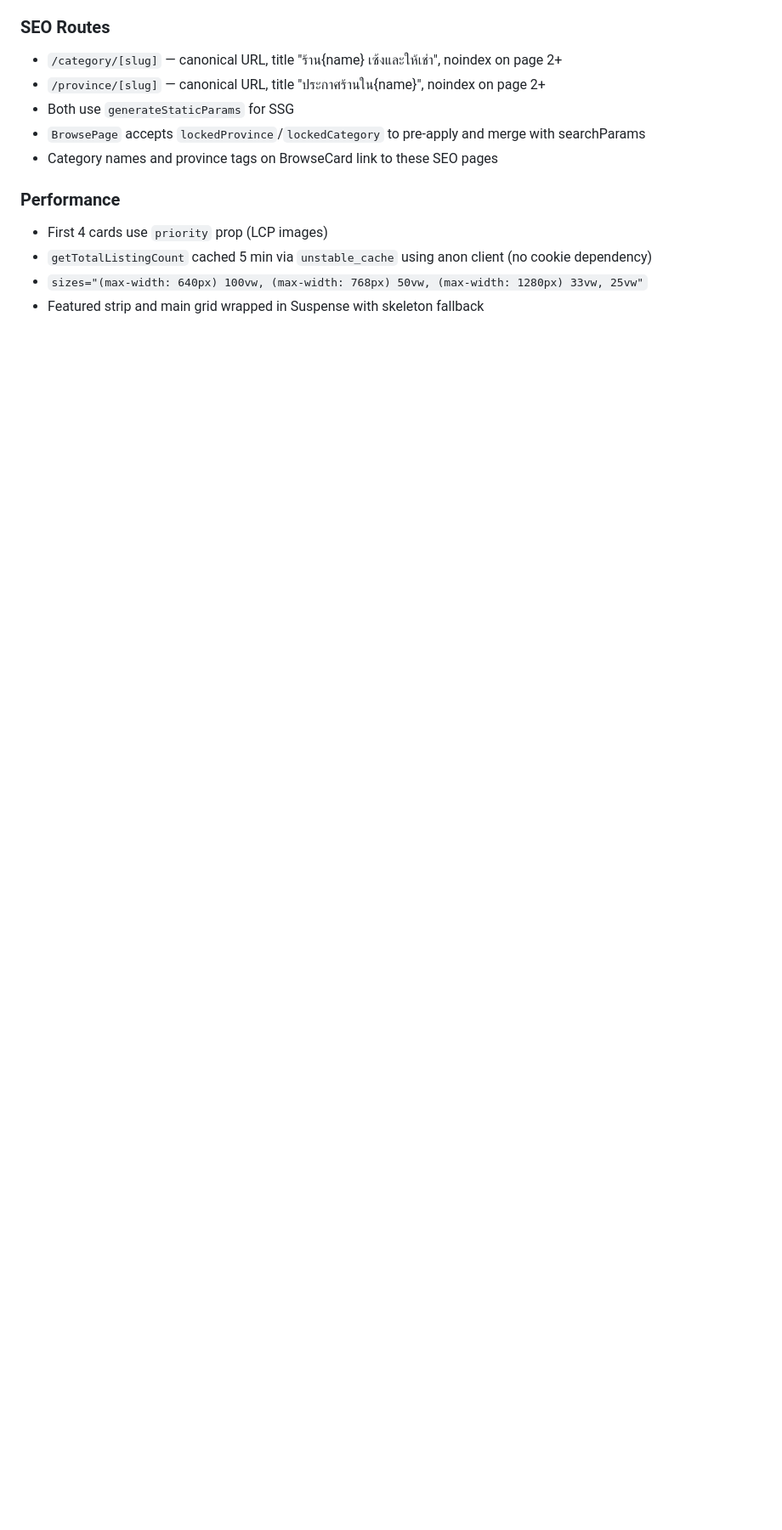
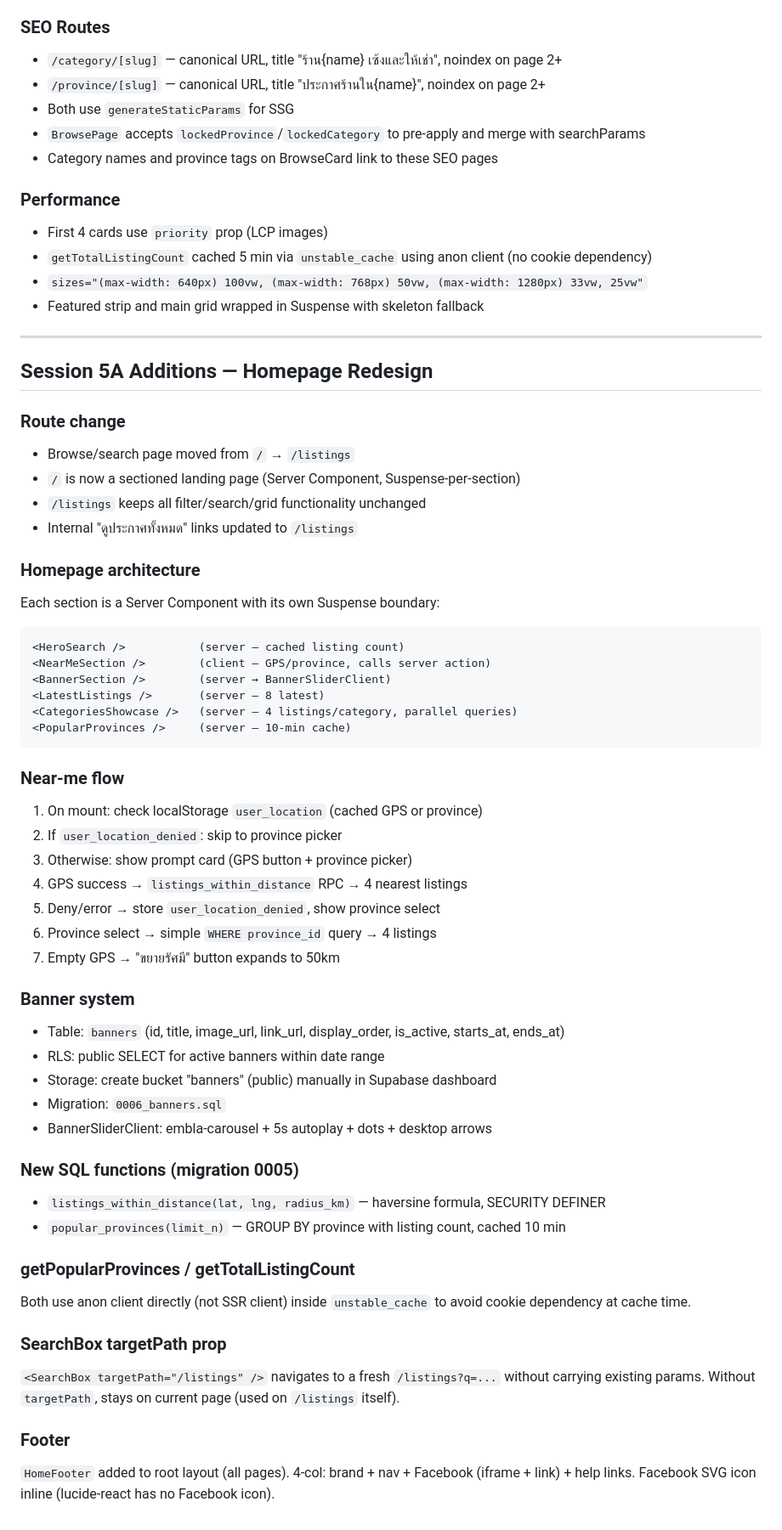
Before and after one commit to tonsagoon-lab/sengran, a Markdown page: CLAUDE.md, the part around the change. Shown at 85% size. Rendered like a GitHub page; blank space fills up the shorter version.

Commit message:
docs: update CLAUDE.md for Phase 5A homepage redesign
Near-me flow, banner system, SQL functions, SearchBox targetPath,
footer, route change / → /listings.

Co-Authored-By: Claude Sonnet 4.6 <noreply@anthropic.com>

````diff
--- a/CLAUDE.md
+++ b/CLAUDE.md
@@ -239,3 +239,53 @@ All browse filters live in the URL query string (`?province=chiang-mai&cat=cafe&
 - `getTotalListingCount` cached 5 min via `unstable_cache` using anon client (no cookie dependency)
 - `sizes="(max-width: 640px) 100vw, (max-width: 768px) 50vw, (max-width: 1280px) 33vw, 25vw"`
 - Featured strip and main grid wrapped in Suspense with skeleton fallback
+
+---
+
+## Session 5A Additions — Homepage Redesign
+
+### Route change
+- Browse/search page moved from `/` → `/listings`
+- `/` is now a sectioned landing page (Server Component, Suspense-per-section)
+- `/listings` keeps all filter/search/grid functionality unchanged
+- Internal "ดูประกาศทั้งหมด" links updated to `/listings`
+
+### Homepage architecture
+Each section is a Server Component with its own Suspense boundary:
+```
+<HeroSearch />           (server — cached listing count)
+<NearMeSection />        (client — GPS/province, calls server action)
+<BannerSection />        (server → BannerSliderClient)
+<LatestListings />       (server — 8 latest)
+<CategoriesShowcase />   (server — 4 listings/category, parallel queries)
+<PopularProvinces />     (server — 10-min cache)
+```
+
+### Near-me flow
+1. On mount: check localStorage `user_location` (cached GPS or province)
+2. If `user_location_denied`: skip to province picker
+3. Otherwise: show prompt card (GPS button + province picker)
+4. GPS success → `listings_within_distance` RPC → 4 nearest listings
+5. Deny/error → store `user_location_denied`, show province select
+6. Province select → simple `WHERE province_id` query → 4 listings
+7. Empty GPS → "ขยายรัศมี" button expands to 50km
+
+### Banner system
+- Table: `banners` (id, title, image_url, link_url, display_order, is_active, starts_at, ends_at)
+- RLS: public SELECT for active banners within date range
+- Storage: create bucket "banners" (public) manually in Supabase dashboard
+- Migration: `0006_banners.sql`
+- BannerSliderClient: embla-carousel + 5s autoplay + dots + desktop arrows
+
+### New SQL functions (migration 0005)
+- `listings_within_distance(lat, lng, radius_km)` — haversine formula, SECURITY DEFINER
+- `popular_provinces(limit_n)` — GROUP BY province with listing count, cached 10 min
+
+### getPopularProvinces / getTotalListingCount
+Both use anon client directly (not SSR client) inside `unstable_cache` to avoid cookie dependency at cache time.
+
+### SearchBox targetPath prop
+`<SearchBox targetPath="/listings" />` navigates to a fresh `/listings?q=...` without carrying existing params. Without `targetPath`, stays on current page (used on `/listings` itself).
+
+### Footer
+`HomeFooter` added to root layout (all pages). 4-col: brand + nav + Facebook (iframe + link) + help links. Facebook SVG icon inline (lucide-react has no Facebook icon).
````
